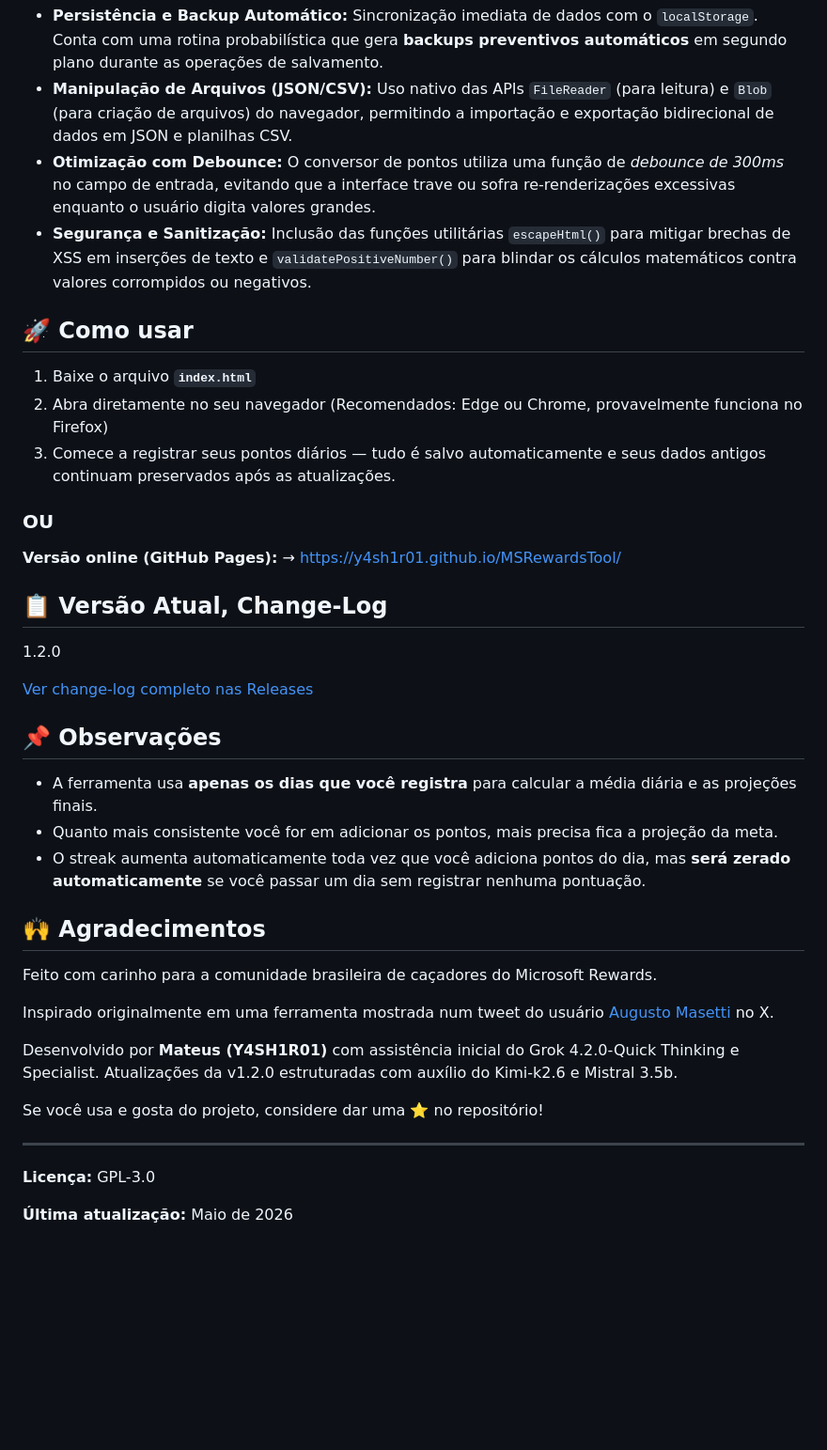
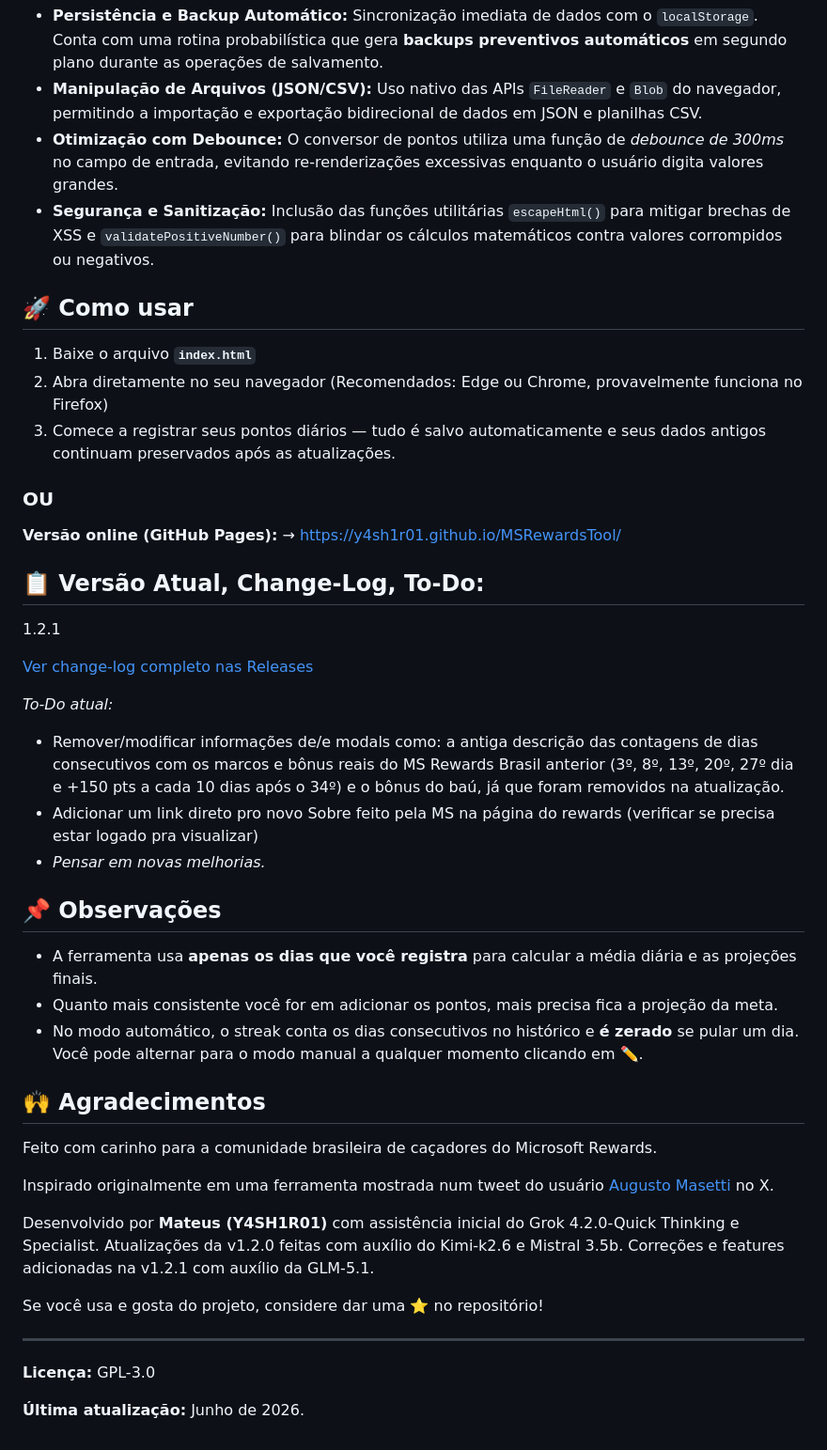
Before and after one commit to Y4SH1R01/MSRewardsTool, a Markdown page: README.md, the part around one of its changes. Shown at 94% size. Drawn GitHub-style; blank space fills up the shorter version.

Commit message:
Atualizar README.md
Atualizando pra 1.2.1, removendo um pouco o slop que tinha e adicionando uma lista de to-do, *principalmente pra conseguir lembrar oque eu quero fazer kkkkkkkkkkkkkkk*

```diff
--- a/README.md
+++ b/README.md
@@ -42,7 +43,7 @@ A lógica da aplicação foi estruturada na v1.2.0 utilizando padrões modernos
 - **Persistência e Backup Automático:** Sincronização imediata de dados com o `localStorage`. Conta com uma rotina probabilística que gera **backups preventivos automáticos** em segundo plano durante as operações de salvamento.
-- **Manipulação de Arquivos (JSON/CSV):** Uso nativo das APIs `FileReader` (para leitura) e `Blob` (para criação de arquivos) do navegador, permitindo a importação e exportação bidirecional de dados em JSON e planilhas CSV.
-- **Otimização com Debounce:** O conversor de pontos utiliza uma função de *debounce de 300ms* no campo de entrada, evitando que a interface trave ou sofra re-renderizações excessivas enquanto o usuário digita valores grandes.
-- **Segurança e Sanitização:** Inclusão das funções utilitárias `escapeHtml()` para mitigar brechas de XSS em inserções de texto e `validatePositiveNumber()` para blindar os cálculos matemáticos contra valores corrompidos ou negativos.
+- **Manipulação de Arquivos (JSON/CSV):** Uso nativo das APIs `FileReader` e `Blob` do navegador, permitindo a importação e exportação bidirecional de dados em JSON e planilhas CSV.
+- **Otimização com Debounce:** O conversor de pontos utiliza uma função de *debounce de 300ms* no campo de entrada, evitando re-renderizações excessivas enquanto o usuário digita valores grandes.
+- **Segurança e Sanitização:** Inclusão das funções utilitárias `escapeHtml()` para mitigar brechas de XSS e `validatePositiveNumber()` para blindar os cálculos matemáticos contra valores corrompidos ou negativos.
 
 ## 🚀 Como usar
 
@@ -55,17 +56,22 @@ A lógica da aplicação foi estruturada na v1.2.0 utilizando padrões modernos
 **Versão online (GitHub Pages):**
 → [https://y4sh1r01.github.io/MSRewardsTool/](https://y4sh1r01.github.io/MSRewardsTool/)
 
-## 📋 Versão Atual, Change-Log
+## 📋 Versão Atual, Change-Log, To-Do:
 
-1.2.0
+1.2.1
 
 [Ver change-log completo nas Releases](https://github.com/Y4SH1R01/MSRewardsTool/releases)
+
+*To-Do atual:*
+- Remover/modificar informações de/e modals como: a antiga descrição das contagens de dias consecutivos com os marcos e bônus reais do MS Rewards Brasil anterior (3º, 8º, 13º, 20º, 27º dia e +150 pts a cada 10 dias após o 34º) e o bônus do baú, já que foram removidos na atualização.
+- Adicionar um link direto pro novo Sobre feito pela MS na página do rewards (verificar se precisa estar logado pra visualizar)
+- *Pensar em novas melhorias.*
 
 ## 📌 Observações
 
 - A ferramenta usa **apenas os dias que você registra** para calcular a média diária e as projeções finais.
 - Quanto mais consistente você for em adicionar os pontos, mais precisa fica a projeção da meta.
-- O streak aumenta automaticamente toda vez que você adiciona pontos do dia, mas **será zerado automaticamente** se você passar um dia sem registrar nenhuma pontuação.
+- No modo automático, o streak conta os dias consecutivos no histórico e **é zerado** se pular um dia. Você pode alternar para o modo manual a qualquer momento clicando em ✏️.
 
 ## 🙌 Agradecimentos
 
@@ -73,7 +79,7 @@ Feito com carinho para a comunidade brasileira de caçadores do Microsoft Reward
 
 Inspirado originalmente em uma ferramenta mostrada num tweet do usuário [Augusto Masetti](https://x.com/augustomasetti) no X.
 
-Desenvolvido por **Mateus (Y4SH1R01)** com assistência inicial do Grok 4.2.0-Quick Thinking e Specialist. Atualizações da v1.2.0 estruturadas com auxílio do Kimi-k2.6 e Mistral 3.5b.
+Desenvolvido por **Mateus (Y4SH1R01)** com assistência inicial do Grok 4.2.0-Quick Thinking e Specialist. Atualizações da v1.2.0 feitas com auxílio do Kimi-k2.6 e Mistral 3.5b. Correções e features adicionadas na v1.2.1 com auxílio da GLM-5.1.
 
 Se você usa e gosta do projeto, considere dar uma ⭐ no repositório!
 
@@ -81,4 +87,4 @@ Se você usa e gosta do projeto, considere dar uma ⭐ no repositório!
 
 **Licença:** GPL-3.0
 
-**Última atualização:** Maio de 2026
+**Última atualização:** Junho de 2026.
```
Also changed, not shown: other parts of README.md (+8 -7 lines).
